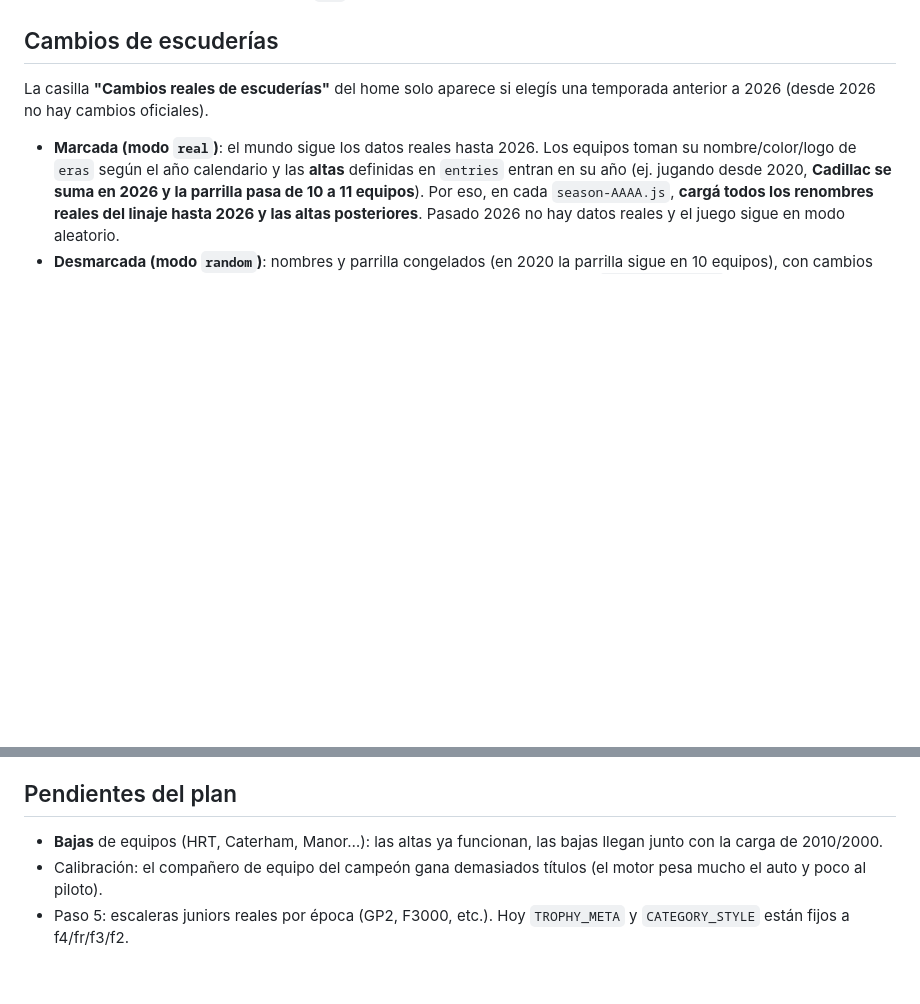
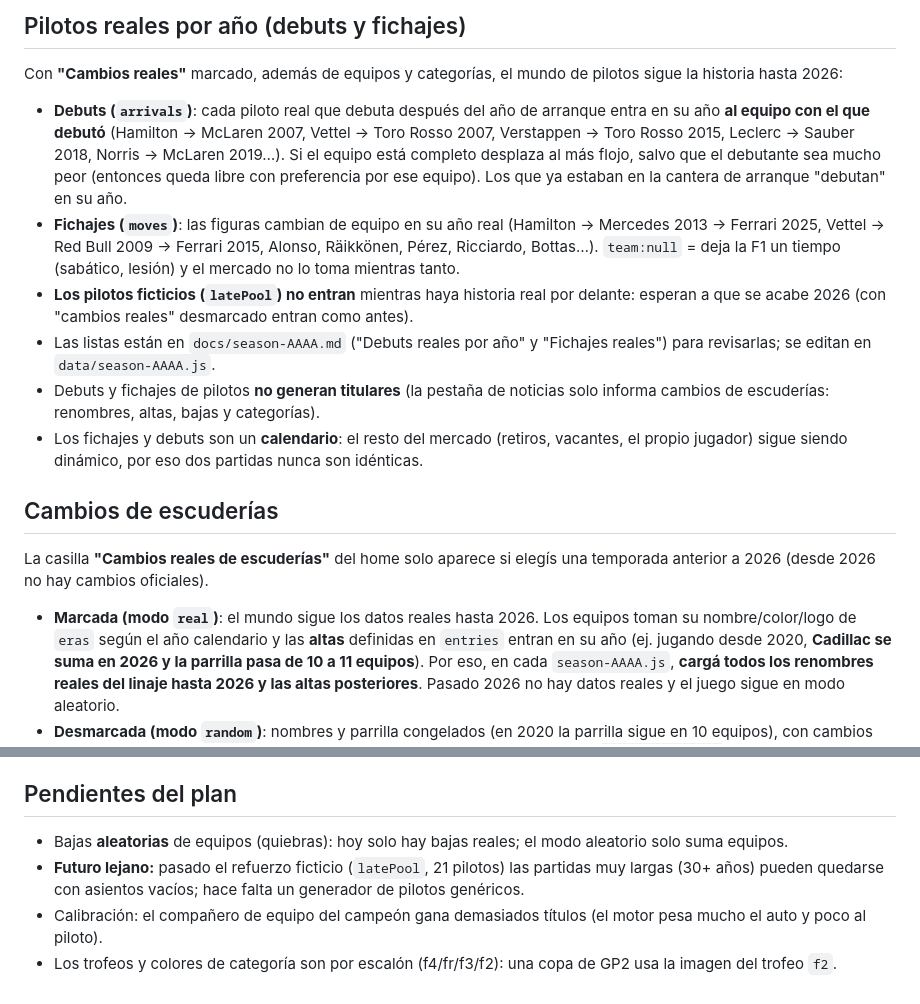
Before and after one commit to MARSTAPPEN/poleman, a Markdown page: README.md, 2 parts joined by grey strips. Drawn GitHub-style; blank space fills up the shorter version.

```diff
--- a/README.md
+++ b/README.md
@@ -43,3 +69,14 @@ https://marstappen.github.io/poleman/
+## Pilotos reales por año (debuts y fichajes)
+Con **"Cambios reales"** marcado, además de equipos y categorías, el mundo de pilotos sigue la historia hasta 2026:
+- **Debuts (`arrivals`)**: cada piloto real que debuta después del año de arranque entra en su año **al equipo con el que debutó** (Hamilton → McLaren 2007,
+  Vettel → Toro Rosso 2007, Verstappen → Toro Rosso 2015, Leclerc → Sauber 2018, Norris → McLaren 2019…). Si el equipo está completo desplaza al más flojo, salvo que
+  el debutante sea mucho peor (entonces queda libre con preferencia por ese equipo). Los que ya estaban en la cantera de arranque "debutan" en su año.
+- **Fichajes (`moves`)**: las figuras cambian de equipo en su año real (Hamilton → Mercedes 2013 → Ferrari 2025, Vettel → Red Bull 2009 → Ferrari 2015, Alonso, Räikkönen, Pérez,
+  Ricciardo, Bottas…). `team:null` = deja la F1 un tiempo (sabático, lesión) y el mercado no lo toma mientras tanto.
+- **Los pilotos ficticios (`latePool`) no entran** mientras haya historia real por delante: esperan a que se acabe 2026 (con "cambios reales" desmarcado entran como antes).
+- Las listas están en `docs/season-AAAA.md` ("Debuts reales por año" y "Fichajes reales") para revisarlas; se editan en `data/season-AAAA.js`.
+- Debuts y fichajes de pilotos **no generan titulares** (la pestaña de noticias solo informa cambios de escuderías: renombres, altas, bajas y categorías).
+- Los fichajes y debuts son un **calendario**: el resto del mercado (retiros, vacantes, el propio jugador) sigue siendo dinámico, por eso dos partidas nunca son idénticas.
 
 ## Cambios de escuderías
 La casilla **"Cambios reales de escuderías"** del home solo aparece si elegís una temporada anterior a 2026 (desde 2026 no hay cambios oficiales).
@@ -58,6 +95,7 @@ La casilla **"Cambios reales de escuderías"** del home solo aparece si elegís
 - Las altas se cubren con la cantera libre. Los cambios aparecen como titular en el recuadro de Constructores. `S.teamChangeMode='off'` desactiva todo (solo pruebas).
 
 ## Pendientes del plan
-- **Bajas** de equipos (HRT, Caterham, Manor…): las altas ya funcionan, las bajas llegan junto con la carga de 2010/2000.
+- Bajas **aleatorias** de equipos (quiebras): hoy solo hay bajas reales; el modo aleatorio solo suma equipos.
+- **Futuro lejano:** pasado el refuerzo ficticio (`latePool`, 21 pilotos) las partidas muy largas (30+ años) pueden quedarse con asientos vacíos; hace falta un generador de pilotos genéricos.
 - Calibración: el compañero de equipo del campeón gana demasiados títulos (el motor pesa mucho el auto y poco al piloto).
-- Paso 5: escaleras juniors reales por época (GP2, F3000, etc.). Hoy `TROPHY_META` y `CATEGORY_STYLE` están fijos a f4/fr/f3/f2.
+- Los trofeos y colores de categoría son por escalón (f4/fr/f3/f2): una copa de GP2 usa la imagen del trofeo `f2`.
```
Also changed, not shown: other parts of README.md (+28 -2 lines).
